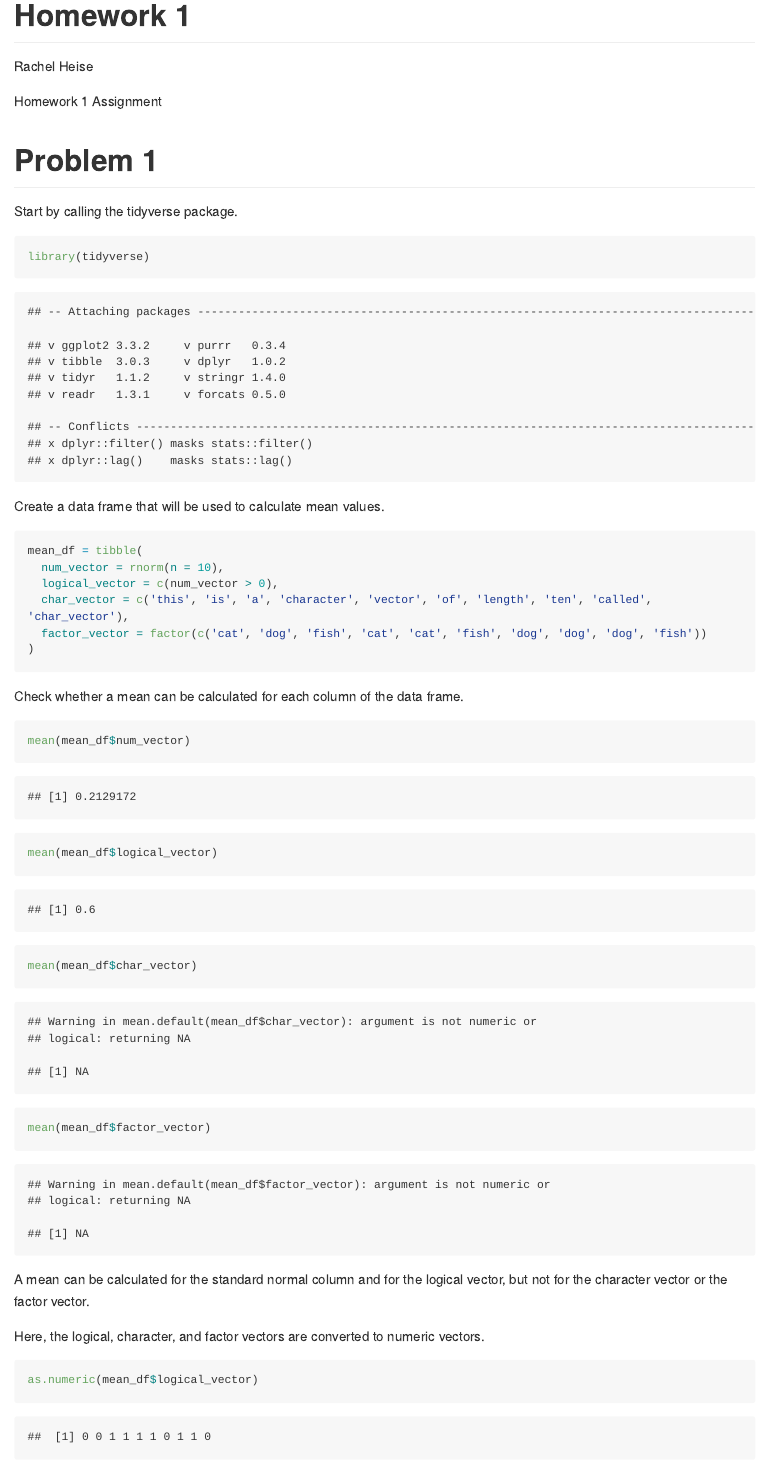
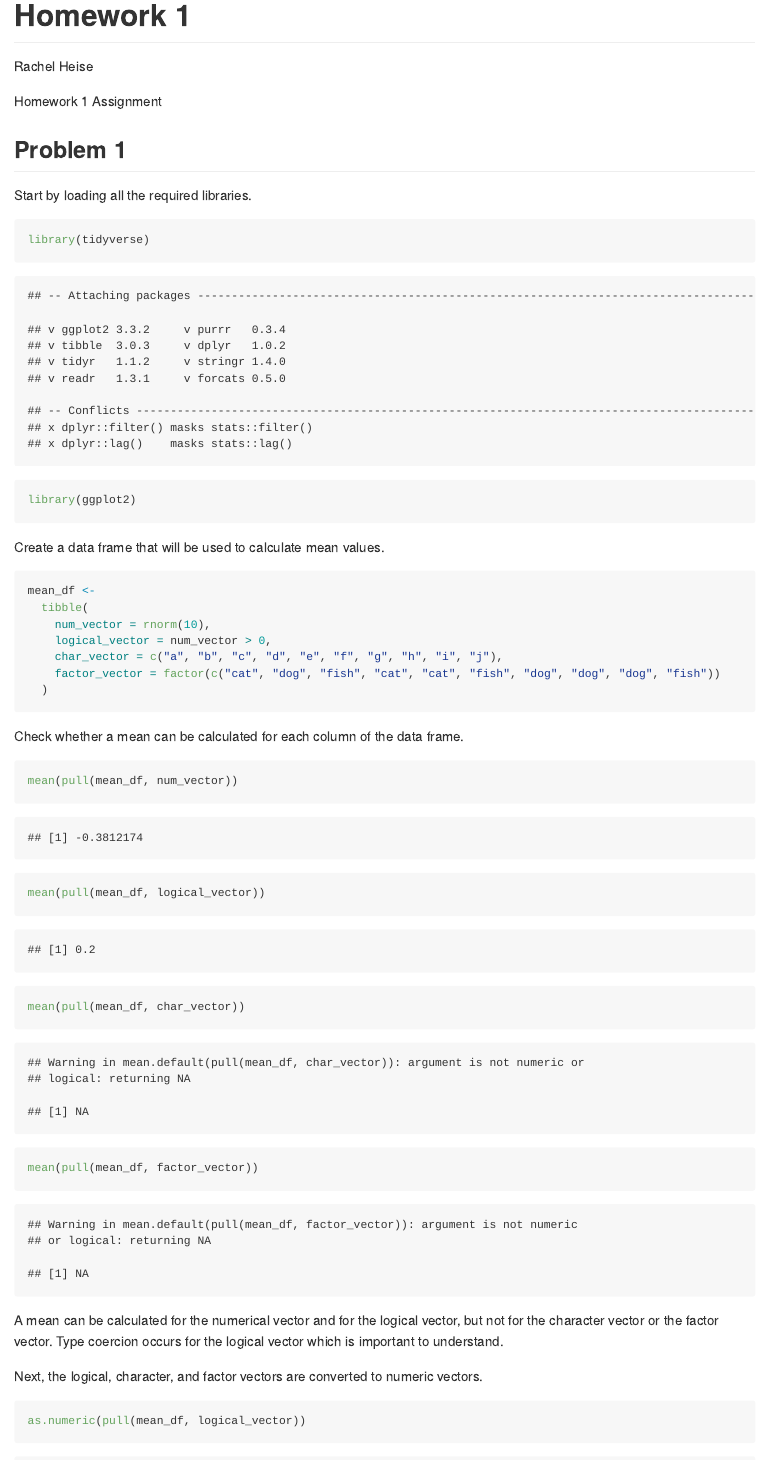
Before and after one commit to rachelheise/p8105_hw1_rsh2155, an R Markdown document (homework_1.Rmd): the page in a window 1100 px wide, from its top, and a second part further down, joined at a grey line. The pictures show the output file homework_1.md that the author committed with the source, drawn offline in the style of GitHub; long lines of code are wrapped.

Commit message:
Changes to problem 1 from 9/15 class

````diff
--- a/homework_1.Rmd
+++ b/homework_1.Rmd
@@ -6,43 +6,42 @@ output: github_document
 
 Homework 1 Assignment
 
-# Problem 1
+## Problem 1
 
-Start by calling the tidyverse package.
-```{r}
+Start by loading all the required libraries.
+
+```{r libraries}
 library(tidyverse)
-```
-Create a data frame that will be used to calculate mean values.
-```{r}
-mean_df = tibble(
-  num_vector = rnorm(n = 10),
-  logical_vector = c(num_vector > 0),
-  char_vector = c('this', 'is', 'a', 'character', 'vector', 'of', 'length', 'ten', 'called', 'char_vector'),
-  factor_vector = factor(c('cat', 'dog', 'fish', 'cat', 'cat', 'fish', 'dog', 'dog', 'dog', 'fish'))
-)
-```
-Check whether a mean can be calculated for each column of the data frame.
-```{r}
-mean(mean_df$num_vector)
-mean(mean_df$logical_vector)
-mean(mean_df$char_vector)
-mean(mean_df$factor_vector)
+library(ggplot2)
 ```
 
-A mean can be calculated for the standard normal column and for the logical vector, but not for the character vector or the factor vector.
+Create a data frame that will be used to calculate mean values.
+
+```{r mean_dataframe}
+mean_df <-
+  tibble(
+    num_vector = rnorm(10),
+    logical_vector = num_vector > 0,
+    char_vector = c("a", "b", "c", "d", "e", "f", "g", "h", "i", "j"),
+    factor_vector = factor(c("cat", "dog", "fish", "cat", "cat", "fish", "dog", "dog", "dog", "fish"))
+  )
+```
+
+Check whether a mean can be calculated for each column of the data frame.
+
+```{r means}
+mean(pull(mean_df, num_vector))
+mean(pull(mean_df, logical_vector))
+mean(pull(mean_df, char_vector))
+mean(pull(mean_df, factor_vector))
+```
+
+A mean can be calculated for the numerical vector and for the logical vector, but not for the character vector or the factor vector. Type coercion occurs for the logical vector which is important to understand.
 
 
-Here, the logical, character, and factor vectors are converted to numeric vectors.
-```{r}
-as.numeric(mean_df$logical_vector)
-```
-The logical vector returns 0 and 1 values.
-```{r}
-as.numeric(mean_df$char_vector)
-```
-The character vector returns NA values (not available).
-```{r}
-as.numeric(mean_df$factor_vector)
-```
-The factor vector returns values of 1, 2, and 3, based on which factor was selected. However, you are not able to take a mean of a factor vector because a value returned for this would have no meaning.
+Next, the logical, character, and factor vectors are converted to numeric vectors.
 
+```{r as_numeric}
+as.numeric(pull(mean_df, logical_vector))
+as.numeric(pull(mean_df, char_vector))
+as.numeric(pull(mean_df, factor_vector))
@@ -58,5 +48,8 @@ log_fact_num * mean_df$num_vector
 ```
 
-# Problem 2
+The logical vector returns values of 0 and 1.
+The character vector returns NA values (not available).
+The factor vector returns values of 1, 2, and 3.
 
 
+However, you are not able to take a mean of a factor vector because a value returned for this would have no meaning.
````
Also changed, not shown: homework_1.md, homework_1_files/figure-gfm/create_scatterplot-1.png (added), homework_1.Rmd (27 more changed lines), 1 other file.
